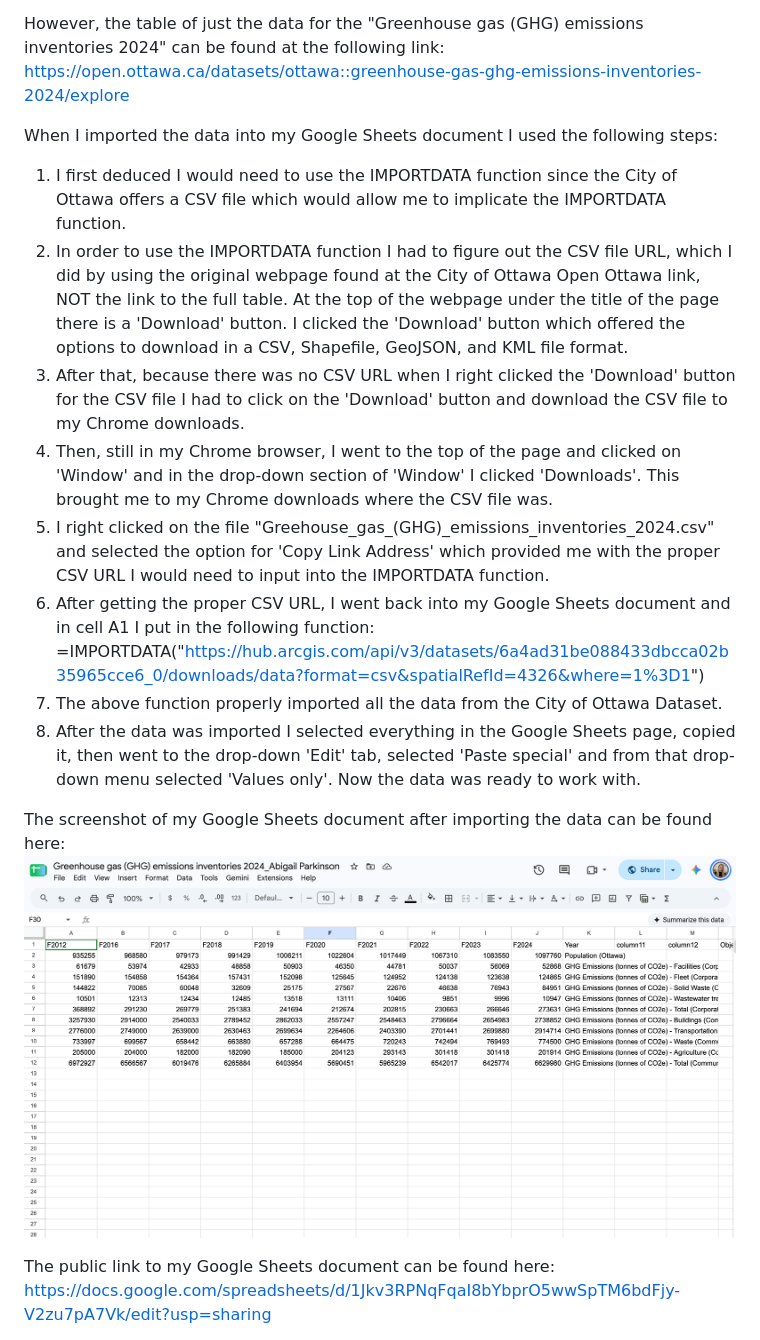
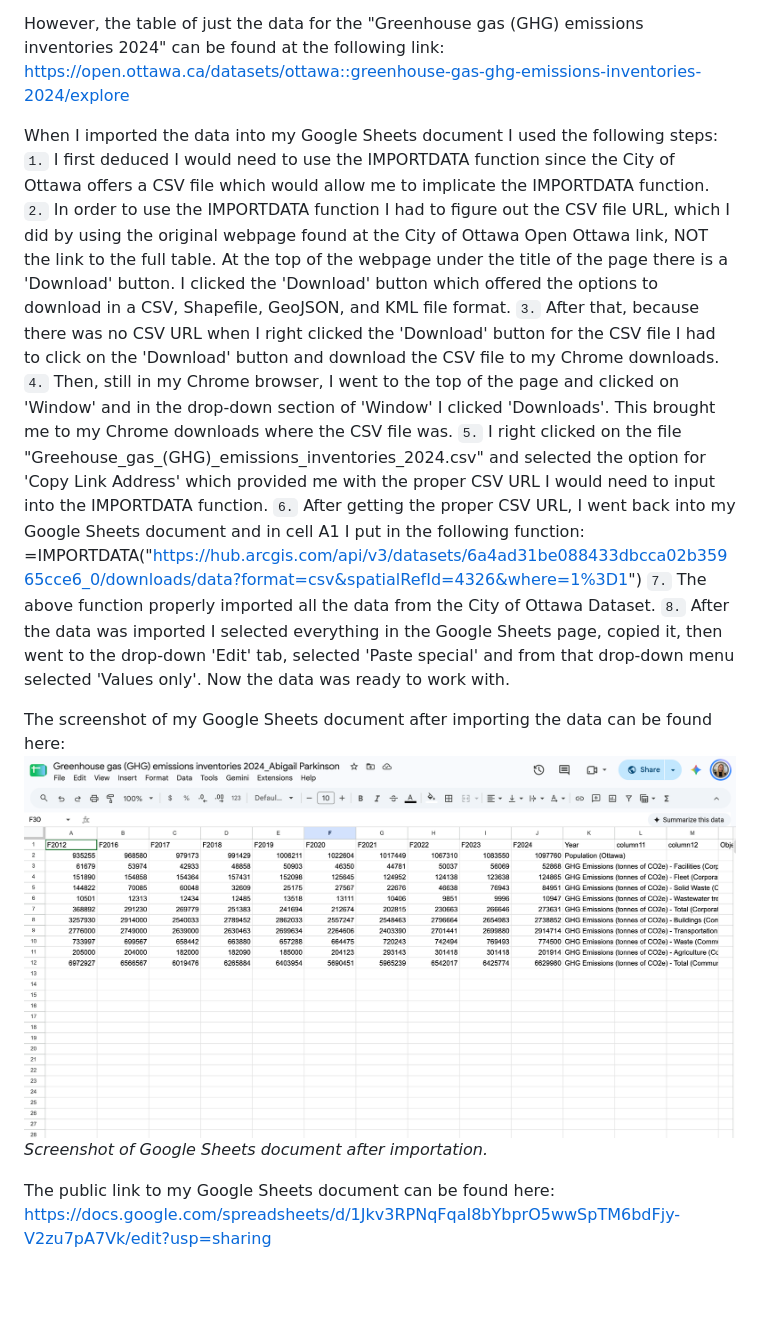
Before and after one commit to PiperParkinson/mpad_2003_deliverable_2, a Markdown page: parkinson_mpad_2003_deliverable_2.md, the part around one of its changes. Drawn GitHub-style; blank space fills up the shorter version.

```diff
--- a/parkinson_mpad_2003_deliverable_2.md
+++ b/parkinson_mpad_2003_deliverable_2.md
@@ -33,17 +33,18 @@ The original webpage found on the City of Ottawa Dataset can be found at the fol
 However, the table of just the data for the "Greenhouse gas (GHG) emissions inventories 2024" can be found at the following link:  https://open.ottawa.ca/datasets/ottawa::greenhouse-gas-ghg-emissions-inventories-2024/explore
 
 When I imported the data into my Google Sheets document I used the following steps:
-1. I first deduced I would need to use the IMPORTDATA function since the City of Ottawa offers a CSV file which would allow me to implicate the IMPORTDATA function.
-2.  In order to use the IMPORTDATA function I had to figure out the CSV file URL, which I did by using the original webpage found at the City of Ottawa Open Ottawa link, NOT the link to the full table.  At the top of the webpage under the title of the page there is a 'Download' button.  I clicked the 'Download' button which offered the options to download in a CSV, Shapefile, GeoJSON, and KML file format.
-3.  After that, because there was no CSV URL when I right clicked the 'Download' button for the CSV file I had to click on the 'Download' button and download the CSV file to my Chrome downloads.
-4.  Then, still in my Chrome browser, I went to the top of the page and clicked on 'Window' and in the drop-down section of 'Window' I clicked 'Downloads'.  This brought me to my Chrome downloads where the CSV file was.
-5.  I right clicked on the file "Greehouse_gas_(GHG)_emissions_inventories_2024.csv" and selected the option for 'Copy Link Address' which provided me with the proper CSV URL I would need to input into the IMPORTDATA function.
-6.  After getting the proper CSV URL, I went back into my Google Sheets document and in cell A1 I put in the following function: =IMPORTDATA("https://hub.arcgis.com/api/v3/datasets/6a4ad31be088433dbcca02b35965cce6_0/downloads/data?format=csv&spatialRefId=4326&where=1%3D1")
-7. The above function properly imported all the data from the City of Ottawa Dataset.
-8.  After the data was imported I selected everything in the Google Sheets page, copied it, then went to the drop-down 'Edit' tab, selected 'Paste special' and from that drop-down menu selected 'Values only'.  Now the data was ready to work with.
+`1.` I first deduced I would need to use the IMPORTDATA function since the City of Ottawa offers a CSV file which would allow me to implicate the IMPORTDATA function.
+`2.`  In order to use the IMPORTDATA function I had to figure out the CSV file URL, which I did by using the original webpage found at the City of Ottawa Open Ottawa link, NOT the link to the full table.  At the top of the webpage under the title of the page there is a 'Download' button.  I clicked the 'Download' button which offered the options to download in a CSV, Shapefile, GeoJSON, and KML file format.
+`3.`  After that, because there was no CSV URL when I right clicked the 'Download' button for the CSV file I had to click on the 'Download' button and download the CSV file to my Chrome downloads.
+`4.`  Then, still in my Chrome browser, I went to the top of the page and clicked on 'Window' and in the drop-down section of 'Window' I clicked 'Downloads'.  This brought me to my Chrome downloads where the CSV file was.
+`5.`  I right clicked on the file "Greehouse_gas_(GHG)_emissions_inventories_2024.csv" and selected the option for 'Copy Link Address' which provided me with the proper CSV URL I would need to input into the IMPORTDATA function.
+`6.`  After getting the proper CSV URL, I went back into my Google Sheets document and in cell A1 I put in the following function: =IMPORTDATA("https://hub.arcgis.com/api/v3/datasets/6a4ad31be088433dbcca02b35965cce6_0/downloads/data?format=csv&spatialRefId=4326&where=1%3D1")
+`7.` The above function properly imported all the data from the City of Ottawa Dataset.
+`8.`  After the data was imported I selected everything in the Google Sheets page, copied it, then went to the drop-down 'Edit' tab, selected 'Paste special' and from that drop-down menu selected 'Values only'.  Now the data was ready to work with.
 
 The screenshot of my Google Sheets document after importing the data can be found here:
-![Screenshot of Google Sheets document after importation.](AbigailParkinson_Importation.png)
+![Screenshot of Google Sheets document after importation.](AbigailParkinson_Importation.png)<br>
+*Screenshot of Google Sheets document after importation.*
 
 The public link to my Google Sheets document can be found here: https://docs.google.com/spreadsheets/d/1Jkv3RPNqFqaI8bYbprO5wwSpTM6bdFjy-V2zu7pA7Vk/edit?usp=sharing
 
```
Also changed, not shown: other parts of parkinson_mpad_2003_deliverable_2.md (+35 -3 lines), AfterDeleting_AbigailParkinson.png (added), BeforeImage_AbigailParkinson.png (added), Editing_AbigailParkinson.png (added), Find-Replace_AbigailParkinson.png (added), Unfinished_AbigailParkinson.png (added), 1 other file.
